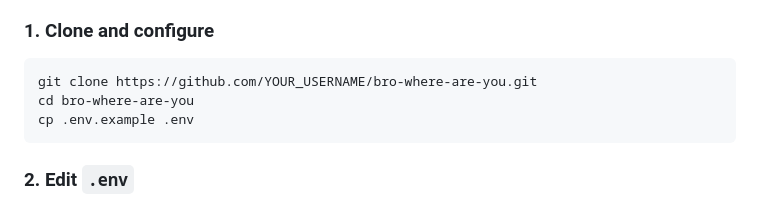
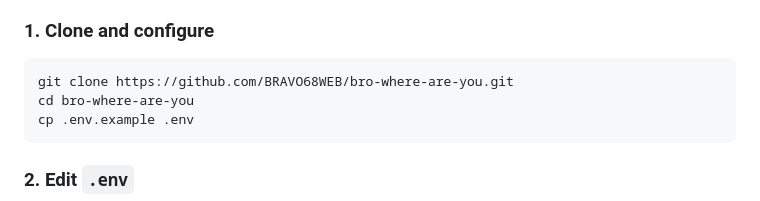
Before and after one commit to BRAVO68WEB/bro-where-are-you, a Markdown page: README.md, the part around the change. Rendered like a GitHub page.

Commit message:
docs: update README

````diff
--- a/README.md
+++ b/README.md
@@ -79,7 +79,7 @@ sequenceDiagram
 ### 1. Clone and configure
 
 ```bash
-git clone https://github.com/YOUR_USERNAME/bro-where-are-you.git
+git clone https://github.com/BRAVO68WEB/bro-where-are-you.git
 cd bro-where-are-you
 cp .env.example .env
 ```
````
